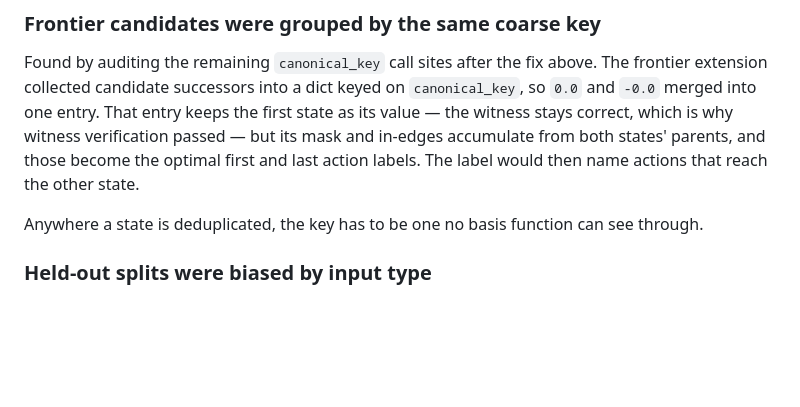
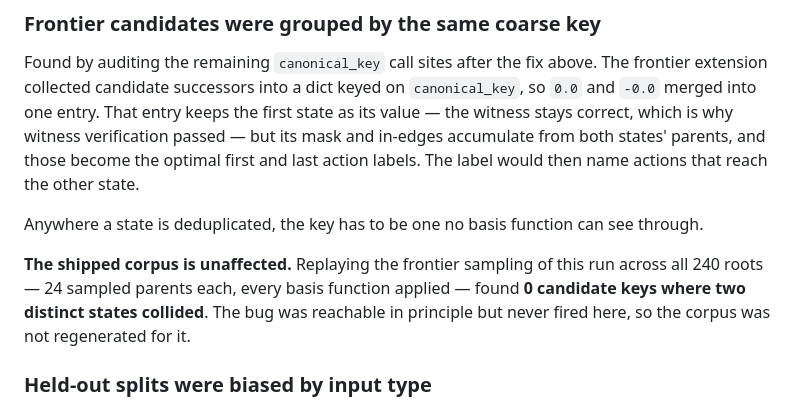
Before and after one commit to abhishekraok/wandering-light, a Markdown page: reports/deep-corpus-20260816/README.md, the part around the change. Drawn GitHub-style; blank space fills up the shorter version.

Commit message:
Record that the frontier-candidate bug never fired in this corpus
Replayed the frontier sampling of the shipped run across all 240 roots, 24
sampled parents each with every basis function applied, and counted candidate
keys where two distinct search keys collided under canonical_key. Zero, so the
corpus needs no regeneration for that fix.

Co-Authored-By: Claude Opus 5 <noreply@anthropic.com>

```diff
--- a/reports/deep-corpus-20260816/README.md
+++ b/reports/deep-corpus-20260816/README.md
@@ -101,6 +101,12 @@ would then name actions that reach the other state.
 
 Anywhere a state is deduplicated, the key has to be one no basis function can
 see through.
+
+**The shipped corpus is unaffected.** Replaying the frontier sampling of this
+run across all 240 roots — 24 sampled parents each, every basis function
+applied — found **0 candidate keys where two distinct states collided**. The
+bug was reachable in principle but never fired here, so the corpus was not
+regenerated for it.
 
 ### Held-out splits were biased by input type
 
```
